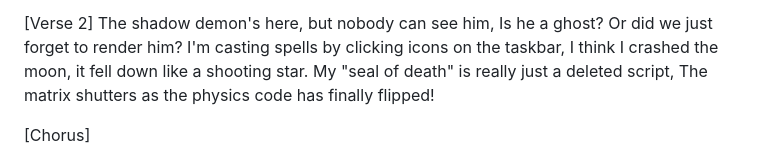
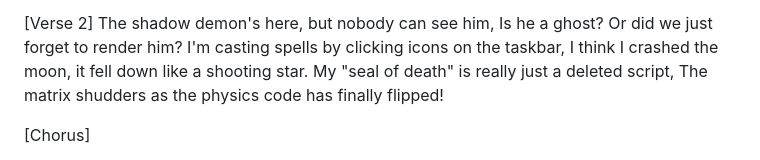
Before and after one commit to Snake-Sagittarius/music, a Markdown page: songs.md, the part around the change. Drawn GitHub-style.

```diff
--- a/songs.md
+++ b/songs.md
@@ -678,7 +678,7 @@ Is he a ghost? Or did we just forget to render him?
 I'm casting spells by clicking icons on the taskbar,
 I think I crashed the moon, it fell down like a shooting star.
 My "seal of death" is really just a deleted script,
-The matrix shutters as the physics code has finally flipped!
+The matrix shudders as the physics code has finally flipped!
 
 [Chorus]
 
```
